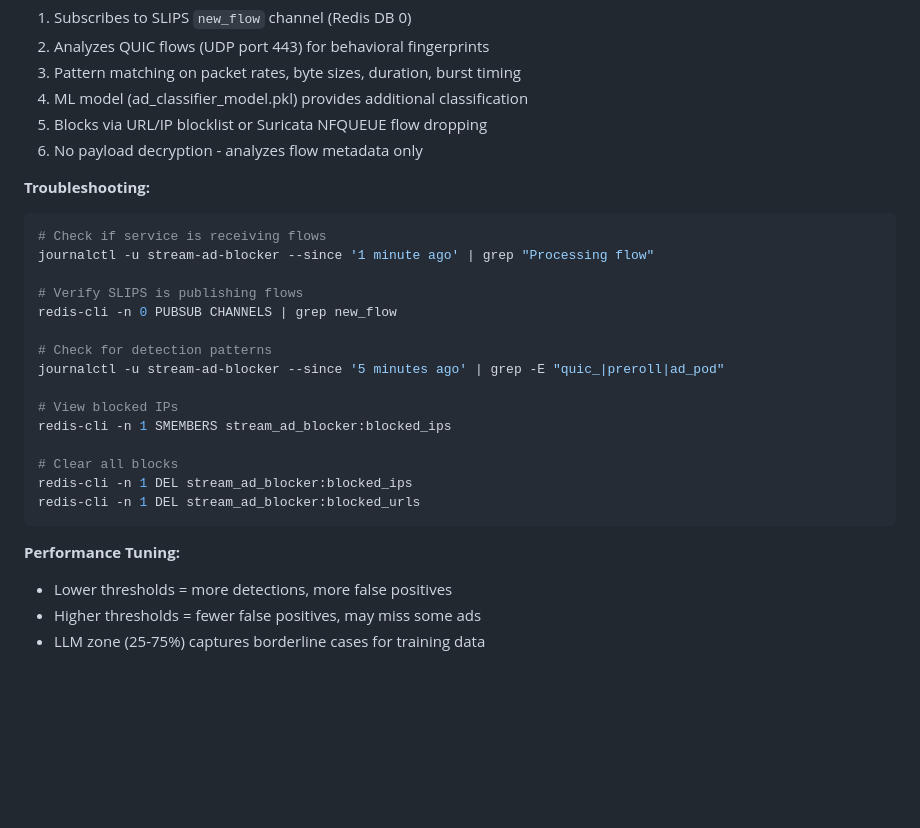
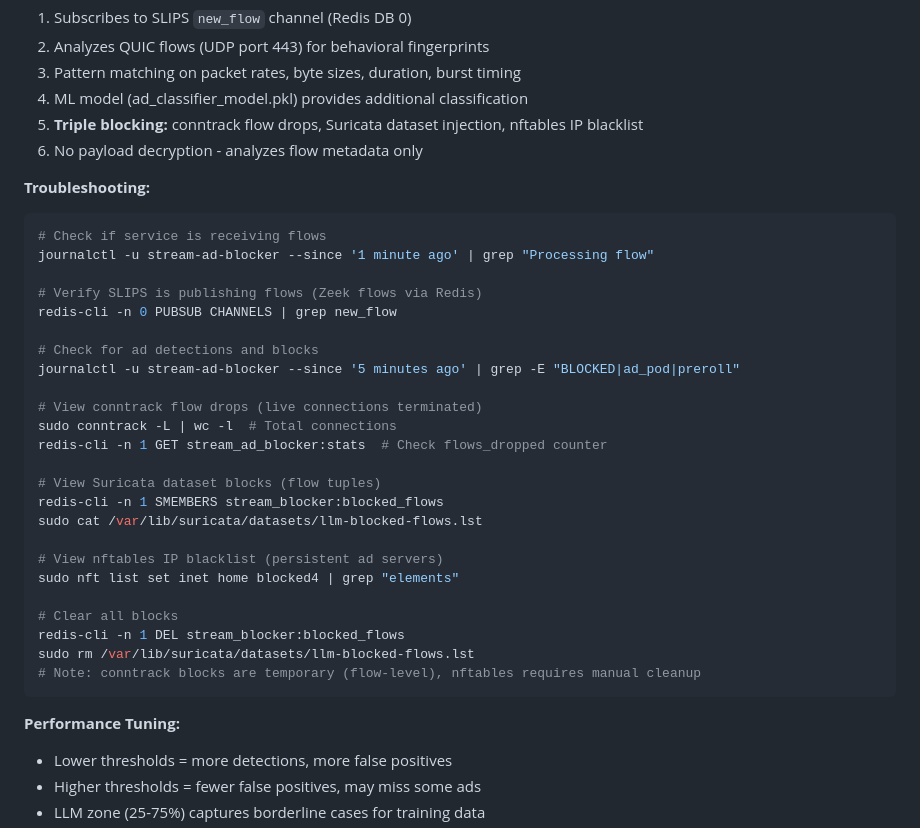
Before and after one commit to unsupervised-adult/karens-ips, a Markdown page: README.md, the part around the change. Rendered like a GitHub page; blank space fills up the shorter version.

Commit message:
Fix stream_ad_blocker troubleshooting section
- Corrected blocking methods: conntrack, Suricata datasets, nftables (not Redis sets)
- Updated 'How It Works' step 5: Triple blocking instead of 'URL/IP blocklist or NFQUEUE'
- Fixed troubleshooting commands to show actual data sources:
  * Redis stream_blocker:blocked_flows (Suricata dataset flow tuples)
  * /var/lib/suricata/datasets/llm-blocked-flows.lst (persistent dataset)
  * nftables blocked4 set (IP blacklist)
  * conntrack flow drops (via Redis stats counter)
- Removed non-existent stream_ad_blocker:blocked_ips/blocked_urls Redis keys
- Added note about conntrack being temporary vs nftables persistent
- Fixed markdown lint warning (blank line before list)

````diff
--- a/README.md
+++ b/README.md
@@ -379,7 +379,7 @@ redis-cli -n 1 SET ml_detector:blocking_enabled 1                # 1=active, 0=m
 2. Analyzes QUIC flows (UDP port 443) for behavioral fingerprints
 3. Pattern matching on packet rates, byte sizes, duration, burst timing
 4. ML model (ad_classifier_model.pkl) provides additional classification
-5. Blocks via URL/IP blocklist or Suricata NFQUEUE flow dropping
+5. **Triple blocking:** conntrack flow drops, Suricata dataset injection, nftables IP blacklist
 6. No payload decryption - analyzes flow metadata only
 
 **Troubleshooting:**
@@ -387,21 +387,31 @@ redis-cli -n 1 SET ml_detector:blocking_enabled 1                # 1=active, 0=m
 # Check if service is receiving flows
 journalctl -u stream-ad-blocker --since '1 minute ago' | grep "Processing flow"
 
-# Verify SLIPS is publishing flows
+# Verify SLIPS is publishing flows (Zeek flows via Redis)
 redis-cli -n 0 PUBSUB CHANNELS | grep new_flow
 
-# Check for detection patterns
-journalctl -u stream-ad-blocker --since '5 minutes ago' | grep -E "quic_|preroll|ad_pod"
+# Check for ad detections and blocks
+journalctl -u stream-ad-blocker --since '5 minutes ago' | grep -E "BLOCKED|ad_pod|preroll"
 
-# View blocked IPs
-redis-cli -n 1 SMEMBERS stream_ad_blocker:blocked_ips
+# View conntrack flow drops (live connections terminated)
+sudo conntrack -L | wc -l  # Total connections
+redis-cli -n 1 GET stream_ad_blocker:stats  # Check flows_dropped counter
+
+# View Suricata dataset blocks (flow tuples)
+redis-cli -n 1 SMEMBERS stream_blocker:blocked_flows
+sudo cat /var/lib/suricata/datasets/llm-blocked-flows.lst
+
+# View nftables IP blacklist (persistent ad servers)
+sudo nft list set inet home blocked4 | grep "elements"
 
 # Clear all blocks
-redis-cli -n 1 DEL stream_ad_blocker:blocked_ips
-redis-cli -n 1 DEL stream_ad_blocker:blocked_urls
+redis-cli -n 1 DEL stream_blocker:blocked_flows
+sudo rm /var/lib/suricata/datasets/llm-blocked-flows.lst
+# Note: conntrack blocks are temporary (flow-level), nftables requires manual cleanup
 ```
 
 **Performance Tuning:**
+
 - Lower thresholds = more detections, more false positives
 - Higher thresholds = fewer false positives, may miss some ads
 - LLM zone (25-75%) captures borderline cases for training data
````
